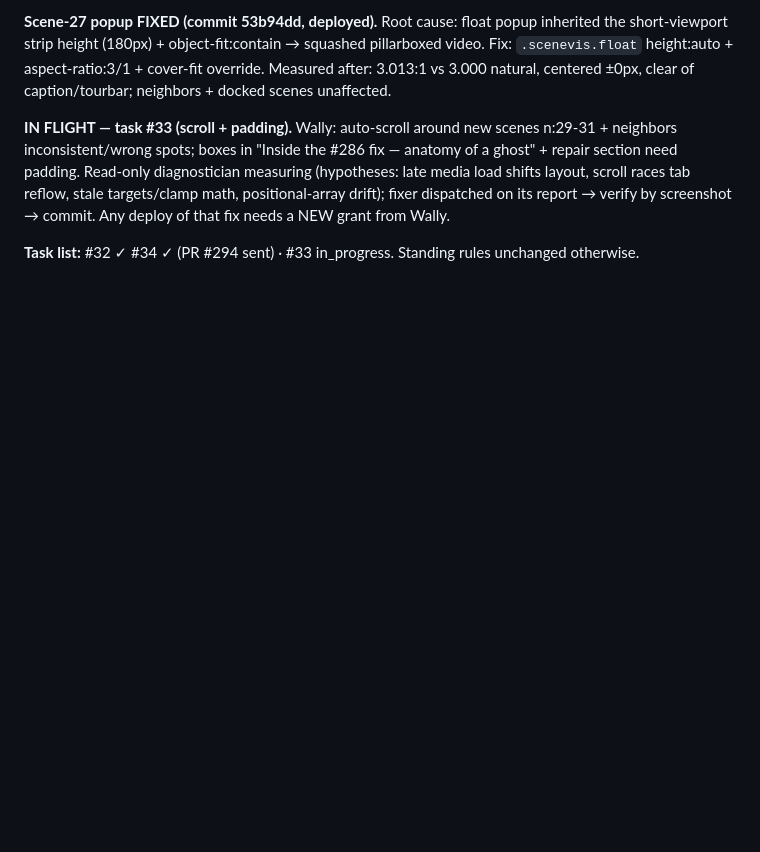
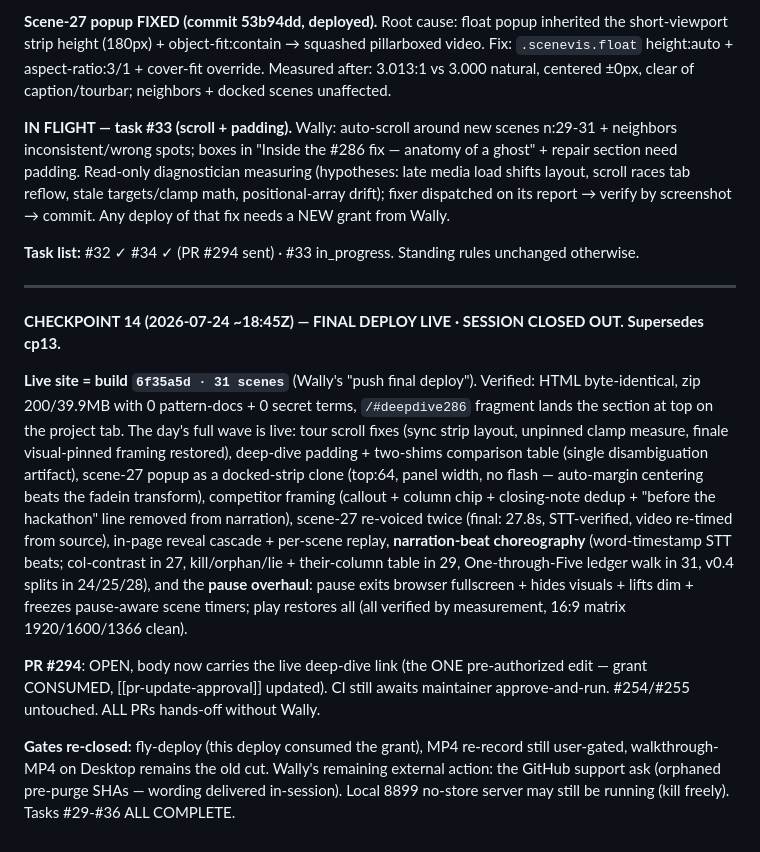
Before and after one commit to Wally-Ahmed/agi-summit-hack, a Markdown page: HANDOFF.md, the part around the change. Rendered like a GitHub page; blank space fills up the shorter version.

Commit message:
HANDOFF checkpoint 14: final deploy live (6f35a5d), PR #294 deep-dive link applied, session closed out
Co-Authored-By: Claude Fable 5 <noreply@anthropic.com>
Claude-Session: https://claude.ai/code/session_01JeS7RFRWskA1viTWoCZgu2

```diff
--- a/HANDOFF.md
+++ b/HANDOFF.md
@@ -809,3 +809,30 @@ scroll races tab reflow, stale targets/clamp math, positional-array drift); fixe
 report → verify by screenshot → commit. Any deploy of that fix needs a NEW grant from Wally.
 
 **Task list:** #32 ✓ #34 ✓ (PR #294 sent) · #33 in_progress. Standing rules unchanged otherwise.
+
+---
+
+**CHECKPOINT 14 (2026-07-24 ~18:45Z) — FINAL DEPLOY LIVE · SESSION CLOSED OUT. Supersedes cp13.**
+
+**Live site = build `6f35a5d · 31 scenes`** (Wally's "push final deploy"). Verified: HTML
+byte-identical, zip 200/39.9MB with 0 pattern-docs + 0 secret terms, `/#deepdive286` fragment
+lands the section at top on the project tab. The day's full wave is live: tour scroll fixes
+(sync strip layout, unpinned clamp measure, finale visual-pinned framing restored), deep-dive
+padding + two-shims comparison table (single disambiguation artifact), scene-27 popup as a
+docked-strip clone (top:64, panel width, no flash — auto-margin centering beats the fadein
+transform), competitor framing (callout + column chip + closing-note dedup + "before the
+hackathon" line removed from narration), scene-27 re-voiced twice (final: 27.8s, STT-verified,
+video re-timed from source), in-page reveal cascade + per-scene replay, **narration-beat
+choreography** (word-timestamp STT beats; col-contrast in 27, kill/orphan/lie + their-column
+table in 29, One-through-Five ledger walk in 31, v0.4 splits in 24/25/28), and the **pause
+overhaul**: pause exits browser fullscreen + hides visuals + lifts dim + freezes pause-aware
+scene timers; play restores all (all verified by measurement, 16:9 matrix 1920/1600/1366 clean).
+
+**PR #294**: OPEN, body now carries the live deep-dive link (the ONE pre-authorized edit —
+grant CONSUMED, [[pr-update-approval]] updated). CI still awaits maintainer approve-and-run.
+#254/#255 untouched. ALL PRs hands-off without Wally.
+
+**Gates re-closed:** fly-deploy (this deploy consumed the grant), MP4 re-record still user-gated,
+walkthrough-MP4 on Desktop remains the old cut. Wally's remaining external action: the GitHub
+support ask (orphaned pre-purge SHAs — wording delivered in-session). Local 8899 no-store server
+may still be running (kill freely). Tasks #29-#36 ALL COMPLETE.
```
